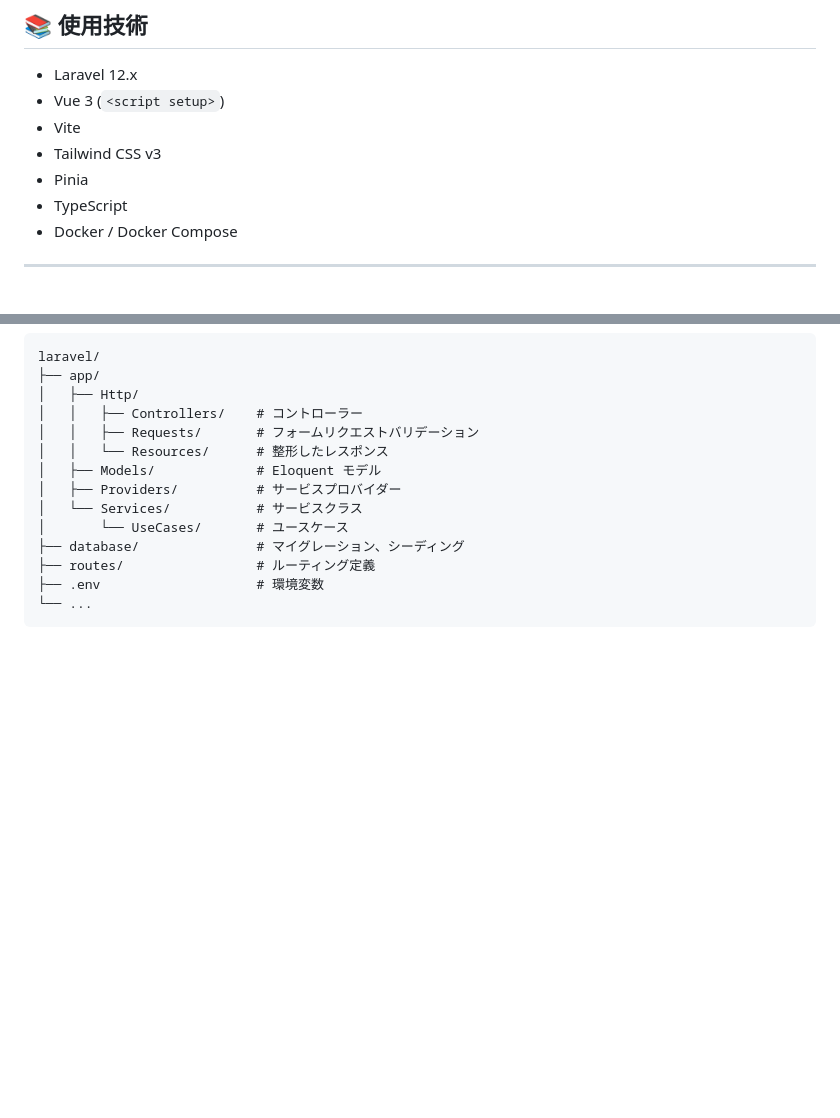
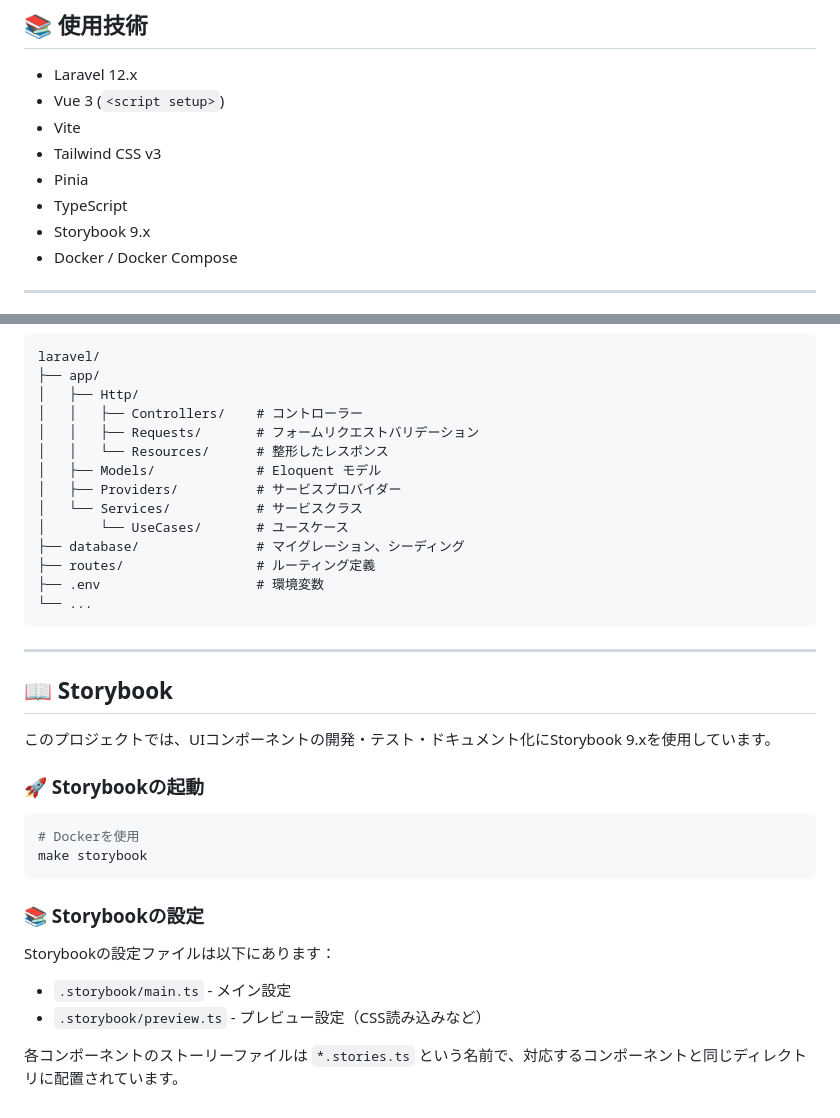
Before and after one commit to Kenshin0011/memo-app, a Markdown page: README.md, 2 parts joined by grey strips. GitHub-like rendering; blank space fills up the shorter version.

Commit message:
chore: Update README

````diff
--- a/README.md
+++ b/README.md
@@ -12,6 +12,7 @@
 * Tailwind CSS v3
 * Pinia
 * TypeScript
+* Storybook 9.x
 * Docker / Docker Compose
 
 ---
@@ -135,3 +136,25 @@ laravel/
 ├── .env                    # 環境変数
 └── ...
 ```
+
+---
+
+## 📖 Storybook
+
+このプロジェクトでは、UIコンポーネントの開発・テスト・ドキュメント化にStorybook 9.xを使用しています。
+
+### 🚀 Storybookの起動
+
+```bash
+# Dockerを使用
+make storybook
+```
+
+### 📚 Storybookの設定
+
+Storybookの設定ファイルは以下にあります：
+
+- `.storybook/main.ts` - メイン設定
+- `.storybook/preview.ts` - プレビュー設定（CSS読み込みなど）
+
+各コンポーネントのストーリーファイルは `*.stories.ts` という名前で、対応するコンポーネントと同じディレクトリに配置されています。
````
